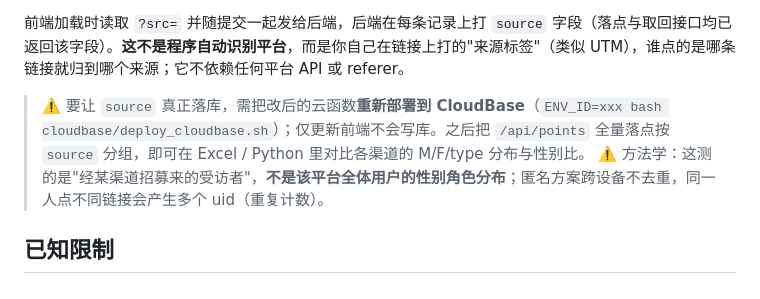
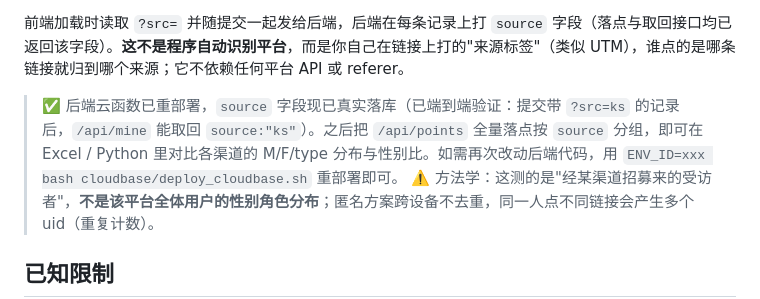
Before and after one commit to CochraneK/cris, a Markdown page: README.md, the part around the change. Rendered like a GitHub page.

Commit message:
docs: README 更新 ?src= 来源标记状态为已落库(source 已端到端验证)

```diff
--- a/README.md
+++ b/README.md
@@ -130,7 +130,7 @@
 
 前端加载时读取 `?src=` 并随提交一起发给后端，后端在每条记录上打 `source` 字段（落点与取回接口均已返回该字段）。**这不是程序自动识别平台**，而是你自己在链接上打的"来源标签"（类似 UTM），谁点的是哪条链接就归到哪个来源；它不依赖任何平台 API 或 referer。
 
-> ⚠️ 要让 `source` 真正落库，需把改后的云函数**重新部署到 CloudBase**（`ENV_ID=xxx bash cloudbase/deploy_cloudbase.sh`）；仅更新前端不会写库。之后把 `/api/points` 全量落点按 `source` 分组，即可在 Excel / Python 里对比各渠道的 M/F/type 分布与性别比。
+> ✅ 后端云函数已重部署，`source` 字段现已真实落库（已端到端验证：提交带 `?src=ks` 的记录后，`/api/mine` 能取回 `source:"ks"`）。之后把 `/api/points` 全量落点按 `source` 分组，即可在 Excel / Python 里对比各渠道的 M/F/type 分布与性别比。如需再次改动后端代码，用 `ENV_ID=xxx bash cloudbase/deploy_cloudbase.sh` 重部署即可。
 > ⚠️ 方法学：这测的是"经某渠道招募来的受访者"，**不是该平台全体用户的性别角色分布**；匿名方案跨设备不去重，同一人点不同链接会产生多个 uid（重复计数）。
 
 ## 已知限制
```
